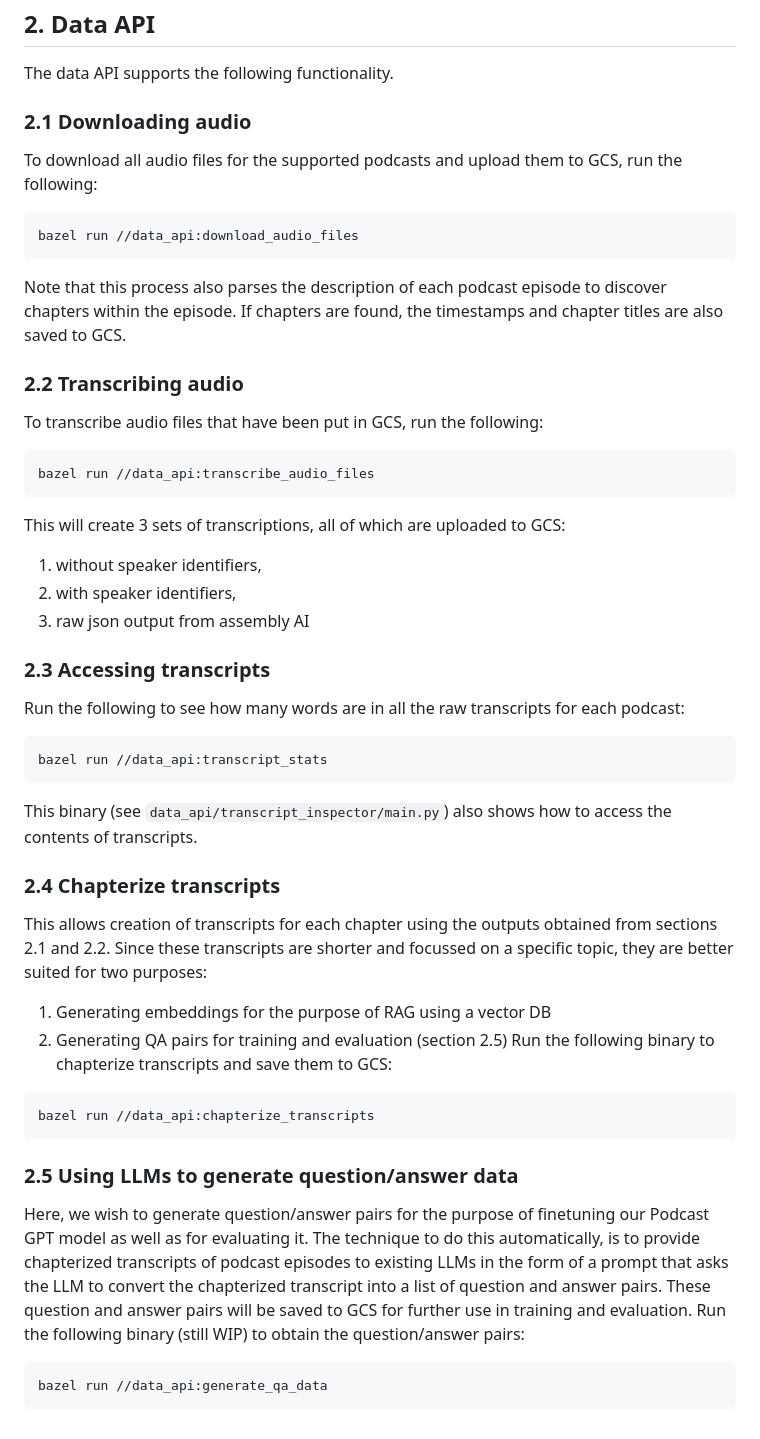
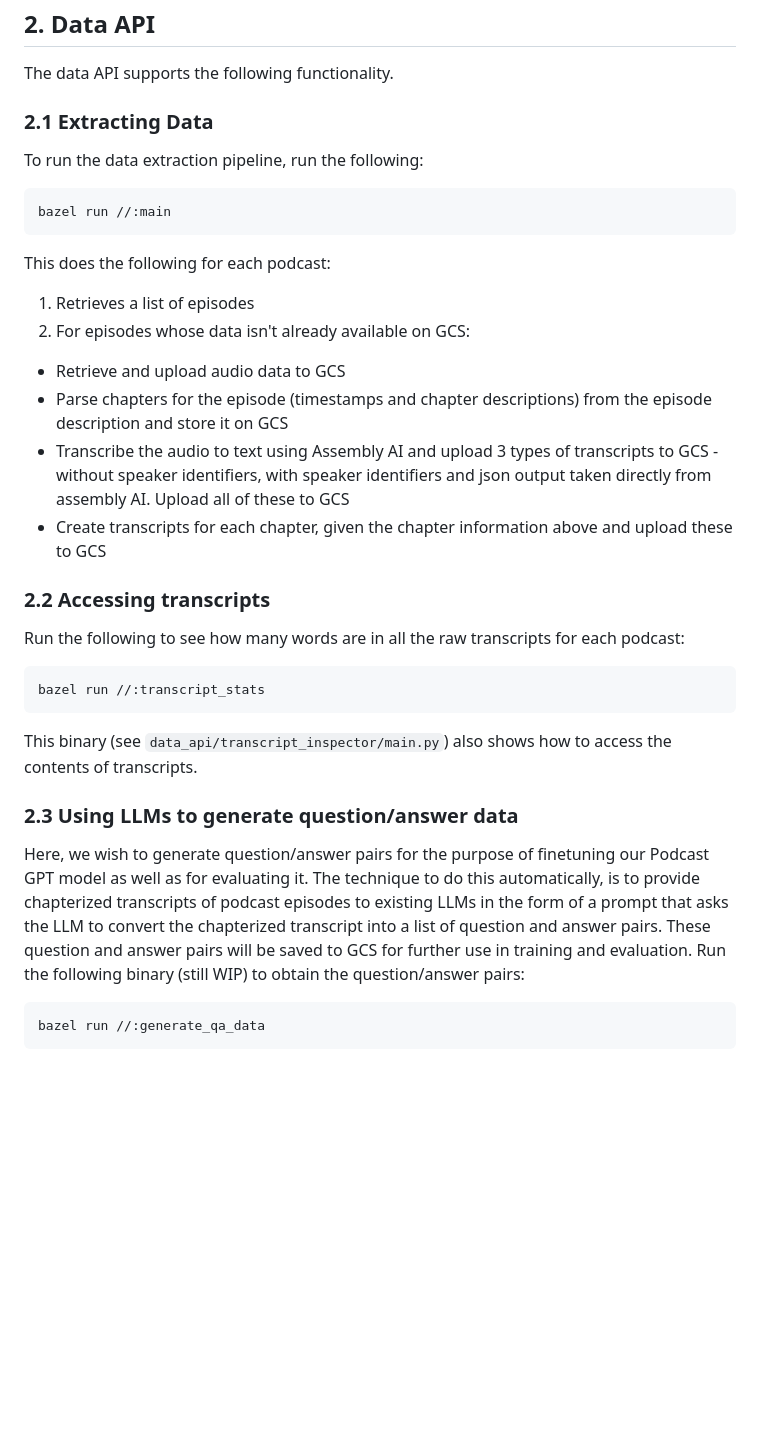
Before and after one commit to vivardhan/podcast-gpt, a Markdown page: README.md, the part around the change. GitHub-like rendering; blank space fills up the shorter version.

````diff
--- a/README.md
+++ b/README.md
@@ -73,42 +73,30 @@ deactivate
 ## 2. Data API
 The data API supports the following functionality.
 
-### 2.1 Downloading audio
-To download all audio files for the supported podcasts and upload them to GCS, run the following:
+### 2.1 Extracting Data
+To run the data extraction pipeline, run the following:
 ```bash
-bazel run //data_api:download_audio_files
+bazel run //:main
 ```
-Note that this process also parses the description of each podcast episode to discover chapters within the episode. If chapters are found, the timestamps and chapter titles are also saved to GCS.
 
-### 2.2 Transcribing audio
-To transcribe audio files that have been put in GCS, run the following:
-```bash
-bazel run //data_api:transcribe_audio_files
-```
-This will create 3 sets of transcriptions, all of which are uploaded to GCS:
-1. without speaker identifiers,
-2. with speaker identifiers,
-3. raw json output from assembly AI
+This does the following for each podcast:
+1. Retrieves a list of episodes
+2. For episodes whose data isn't already available on GCS:
+- Retrieve and upload audio data to GCS
+- Parse chapters for the episode (timestamps and chapter descriptions) from the episode description and store it on GCS
+- Transcribe the audio to text using Assembly AI and upload 3 types of transcripts to GCS - without speaker identifiers, with speaker identifiers and json output taken directly from assembly AI. Upload all of these to GCS
+- Create transcripts for each chapter, given the chapter information above and upload these to GCS
 
-### 2.3 Accessing transcripts
+### 2.2 Accessing transcripts
 Run the following to see how many words are in all the raw transcripts for each podcast:
 ```bash
-bazel run //data_api:transcript_stats
+bazel run //:transcript_stats
 ```
 This binary (see `data_api/transcript_inspector/main.py`) also shows how to access the contents of transcripts.
 
-### 2.4 Chapterize transcripts
-This allows creation of transcripts for each chapter using the outputs obtained from sections 2.1 and 2.2. Since these transcripts are shorter and focussed on a specific topic, they are better suited for two purposes:
-1. Generating embeddings for the purpose of RAG using a vector DB
-2. Generating QA pairs for training and evaluation (section 2.5)
-Run the following binary to chapterize transcripts and save them to GCS:
-```bash
-bazel run //data_api:chapterize_transcripts
-```
-
-### 2.5 Using LLMs to generate question/answer data
+### 2.3 Using LLMs to generate question/answer data
 Here, we wish to generate question/answer pairs for the purpose of finetuning our Podcast GPT model as well as for evaluating it. The technique to do this automatically, is to provide chapterized transcripts of podcast episodes to existing LLMs in the form of a prompt that asks the LLM to convert the chapterized transcript into a list of question and answer pairs. These question and answer pairs will be saved to GCS for further use in training and evaluation.
 Run the following binary (still WIP) to obtain the question/answer pairs:
 ```bash
-bazel run //data_api:generate_qa_data
+bazel run //:generate_qa_data
 ```
````
